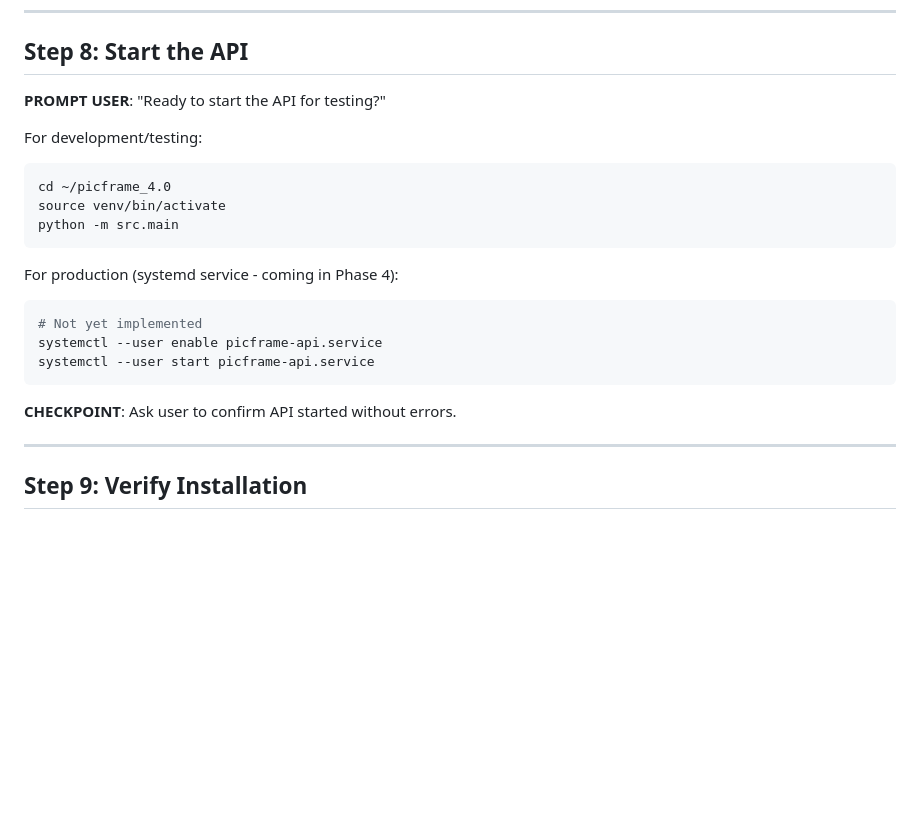
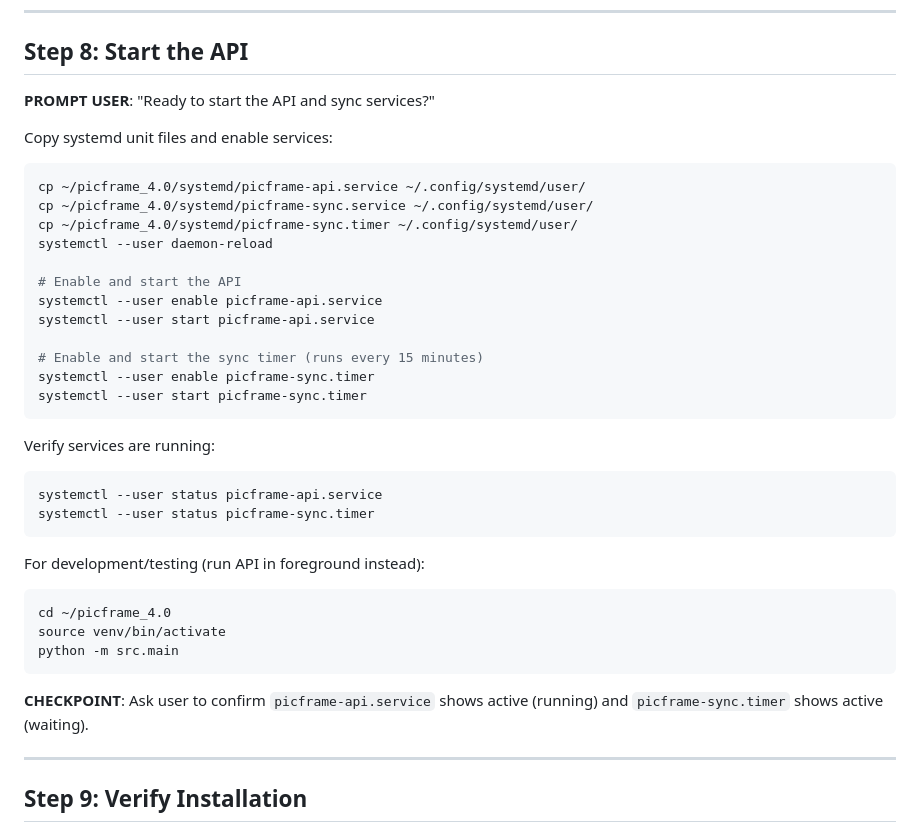
Before and after one commit to watmatt00/picframe_4.0, a Markdown page: docs/PI_SETUP.md, the part around the change. Rendered like a GitHub page; blank space fills up the shorter version.

Commit message:
Update PI_SETUP.md Step 8 with production systemd setup
Removed "coming in Phase 4" / "Not yet implemented" - systemd
services are fully implemented. Added sync timer/service setup
alongside API service. Completes plan step 4.1.

Co-Authored-By: Claude Opus 4.6 <noreply@anthropic.com>

````diff
--- a/docs/PI_SETUP.md
+++ b/docs/PI_SETUP.md
@@ -210,23 +210,38 @@ logging:
 
 ## Step 8: Start the API
 
-**PROMPT USER**: "Ready to start the API for testing?"
+**PROMPT USER**: "Ready to start the API and sync services?"
 
-For development/testing:
+Copy systemd unit files and enable services:
+```bash
+cp ~/picframe_4.0/systemd/picframe-api.service ~/.config/systemd/user/
+cp ~/picframe_4.0/systemd/picframe-sync.service ~/.config/systemd/user/
+cp ~/picframe_4.0/systemd/picframe-sync.timer ~/.config/systemd/user/
+systemctl --user daemon-reload
+
+# Enable and start the API
+systemctl --user enable picframe-api.service
+systemctl --user start picframe-api.service
+
+# Enable and start the sync timer (runs every 15 minutes)
+systemctl --user enable picframe-sync.timer
+systemctl --user start picframe-sync.timer
+```
+
+Verify services are running:
+```bash
+systemctl --user status picframe-api.service
+systemctl --user status picframe-sync.timer
+```
+
+For development/testing (run API in foreground instead):
 ```bash
 cd ~/picframe_4.0
 source venv/bin/activate
 python -m src.main
 ```
 
-For production (systemd service - coming in Phase 4):
-```bash
-# Not yet implemented
-systemctl --user enable picframe-api.service
-systemctl --user start picframe-api.service
-```
-
-**CHECKPOINT**: Ask user to confirm API started without errors.
+**CHECKPOINT**: Ask user to confirm `picframe-api.service` shows active (running) and `picframe-sync.timer` shows active (waiting).
 
 ---
 
````
